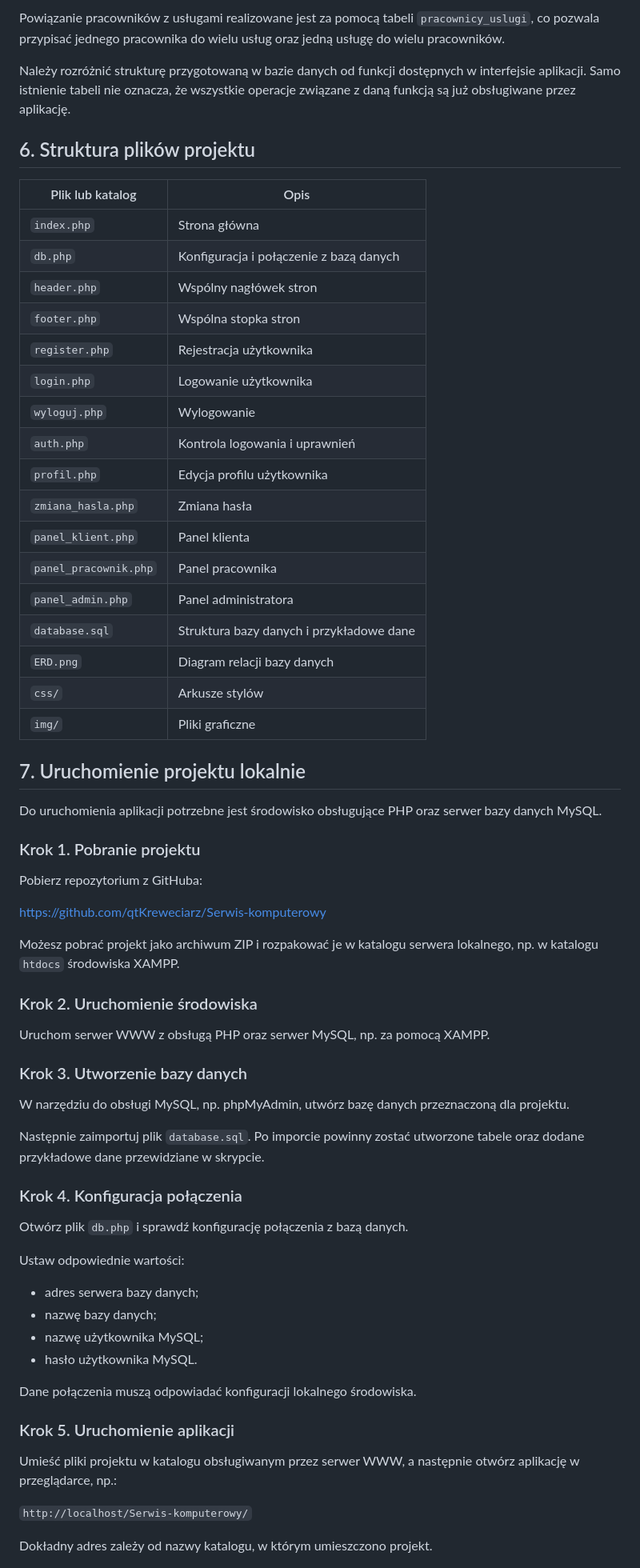
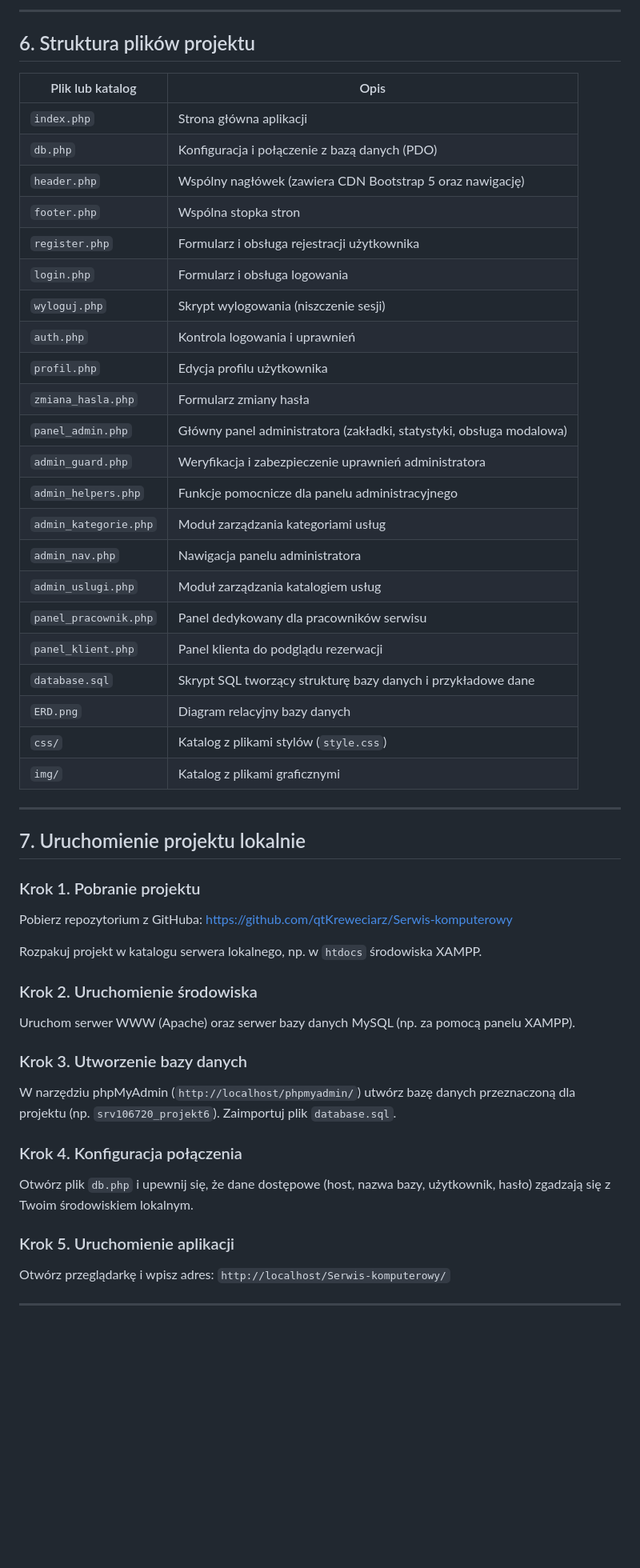
Before and after one commit to qtKreweciarz/Serwis-komputerowy, a Markdown page: README.md, the part around one of its changes. Shown at 80% size. Drawn GitHub-style; blank space fills up the shorter version.

Commit message:
zaktualizowanie pliku readme

```diff
--- a/README.md
+++ b/README.md
@@ -132,69 +130,61 @@ W strukturze bazy zastosowano:
 
-Powiązanie pracowników z usługami realizowane jest za pomocą tabeli `pracownicy_uslugi`, co pozwala przypisać jednego pracownika do wielu usług oraz jedną usługę do wielu pracowników.
-
-Należy rozróżnić strukturę przygotowaną w bazie danych od funkcji dostępnych w interfejsie aplikacji. Samo istnienie tabeli nie oznacza, że wszystkie operacje związane z daną funkcją są już obsługiwane przez aplikację.
+---
 
 ## 6. Struktura plików projektu
 
 | Plik lub katalog | Opis |
 |---|---|
-| `index.php` | Strona główna |
-| `db.php` | Konfiguracja i połączenie z bazą danych |
-| `header.php` | Wspólny nagłówek stron |
+| `index.php` | Strona główna aplikacji |
+| `db.php` | Konfiguracja i połączenie z bazą danych (PDO) |
+| `header.php` | Wspólny nagłówek (zawiera CDN Bootstrap 5 oraz nawigację) |
 | `footer.php` | Wspólna stopka stron |
-| `register.php` | Rejestracja użytkownika |
-| `login.php` | Logowanie użytkownika |
-| `wyloguj.php` | Wylogowanie |
+| `register.php` | Formularz i obsługa rejestracji użytkownika |
+| `login.php` | Formularz i obsługa logowania |
+| `wyloguj.php` | Skrypt wylogowania (niszczenie sesji) |
 | `auth.php` | Kontrola logowania i uprawnień |
 | `profil.php` | Edycja profilu użytkownika |
-| `zmiana_hasla.php` | Zmiana hasła |
-| `panel_klient.php` | Panel klienta |
-| `panel_pracownik.php` | Panel pracownika |
-| `panel_admin.php` | Panel administratora |
-| `database.sql` | Struktura bazy danych i przykładowe dane |
-| `ERD.png` | Diagram relacji bazy danych |
-| `css/` | Arkusze stylów |
-| `img/` | Pliki graficzne |
+| `zmiana_hasla.php` | Formularz zmiany hasła |
+| `panel_admin.php` | Główny panel administratora (zakładki, statystyki, obsługa modalowa) |
+| `admin_guard.php` | Weryfikacja i zabezpieczenie uprawnień administratora |
+| `admin_helpers.php` | Funkcje pomocnicze dla panelu administracyjnego |
+| `admin_kategorie.php` | Moduł zarządzania kategoriami usług |
+| `admin_nav.php` | Nawigacja panelu administratora |
+| `admin_uslugi.php` | Moduł zarządzania katalogiem usług |
+| `panel_pracownik.php` | Panel dedykowany dla pracowników serwisu |
+| `panel_klient.php` | Panel klienta do podglądu rezerwacji |
+| `database.sql` | Skrypt SQL tworzący strukturę bazy danych i przykładowe dane |
+| `ERD.png` | Diagram relacyjny bazy danych |
+| `css/` | Katalog z plikami stylów (`style.css`) |
+| `img/` | Katalog z plikami graficznymi |
+
+---
 
 ## 7. Uruchomienie projektu lokalnie
-
-Do uruchomienia aplikacji potrzebne jest środowisko obsługujące PHP oraz serwer bazy danych MySQL.
 
 ### Krok 1. Pobranie projektu
 
 Pobierz repozytorium z GitHuba:
-
 https://github.com/qtKreweciarz/Serwis-komputerowy
 
-Możesz pobrać projekt jako archiwum ZIP i rozpakować je w katalogu serwera lokalnego, np. w katalogu `htdocs` środowiska XAMPP.
+Rozpakuj projekt w katalogu serwera lokalnego, np. w `htdocs` środowiska XAMPP.
 
 ### Krok 2. Uruchomienie środowiska
 
-Uruchom serwer WWW z obsługą PHP oraz serwer MySQL, np. za pomocą XAMPP.
+Uruchom serwer WWW (Apache) oraz serwer bazy danych MySQL (np. za pomocą panelu XAMPP).
 
 ### Krok 3. Utworzenie bazy danych
 
-W narzędziu do obsługi MySQL, np. phpMyAdmin, utwórz bazę danych przeznaczoną dla projektu.
-
-Następnie zaimportuj plik `database.sql`. Po imporcie powinny zostać utworzone tabele oraz dodane przykładowe dane przewidziane w skrypcie.
+W narzędziu phpMyAdmin (`http://localhost/phpmyadmin/`) utwórz bazę danych przeznaczoną dla projektu (np. `srv106720_projekt6`).
+Zaimportuj plik `database.sql`.
 
 ### Krok 4. Konfiguracja połączenia
 
-Otwórz plik `db.php` i sprawdź konfigurację połączenia z bazą danych.
-
-Ustaw odpowiednie wartości:
-- adres serwera bazy danych;
-- nazwę bazy danych;
-- nazwę użytkownika MySQL;
-- hasło użytkownika MySQL.
-
-Dane połączenia muszą odpowiadać konfiguracji lokalnego środowiska.
+Otwórz plik `db.php` i upewnij się, że dane dostępowe (host, nazwa bazy, użytkownik, hasło) zgadzają się z Twoim środowiskiem lokalnym.
 
 ### Krok 5. Uruchomienie aplikacji
 
-Umieść pliki projektu w katalogu obsługiwanym przez serwer WWW, a następnie otwórz aplikację w przeglądarce, np.:
-
+Otwórz przeglądarkę i wpisz adres:
 `http://localhost/Serwis-komputerowy/`
 
-Dokładny adres zależy od nazwy katalogu, w którym umieszczono projekt.
+---
 
```
Also changed, not shown: other parts of README.md (+52 -68 lines).
